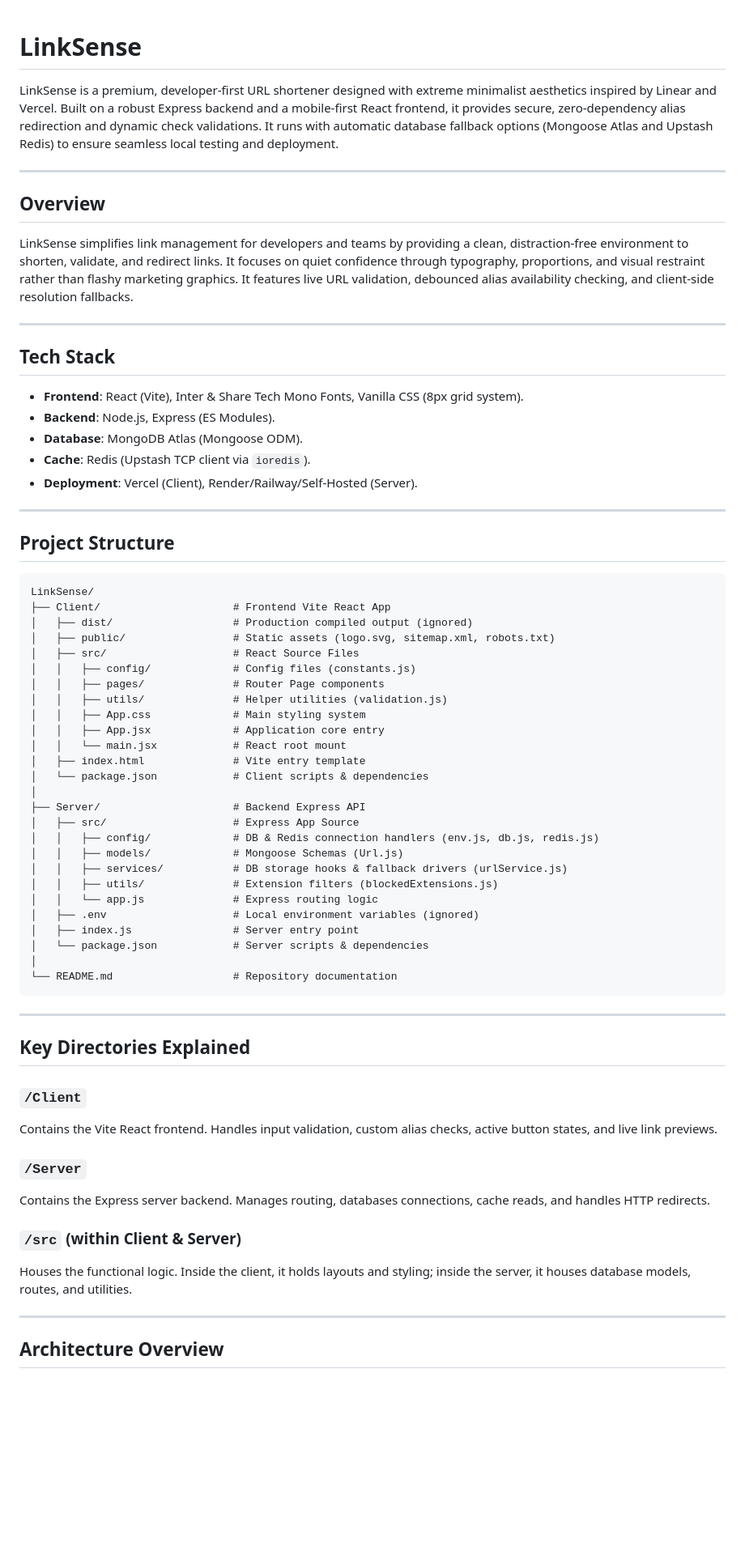
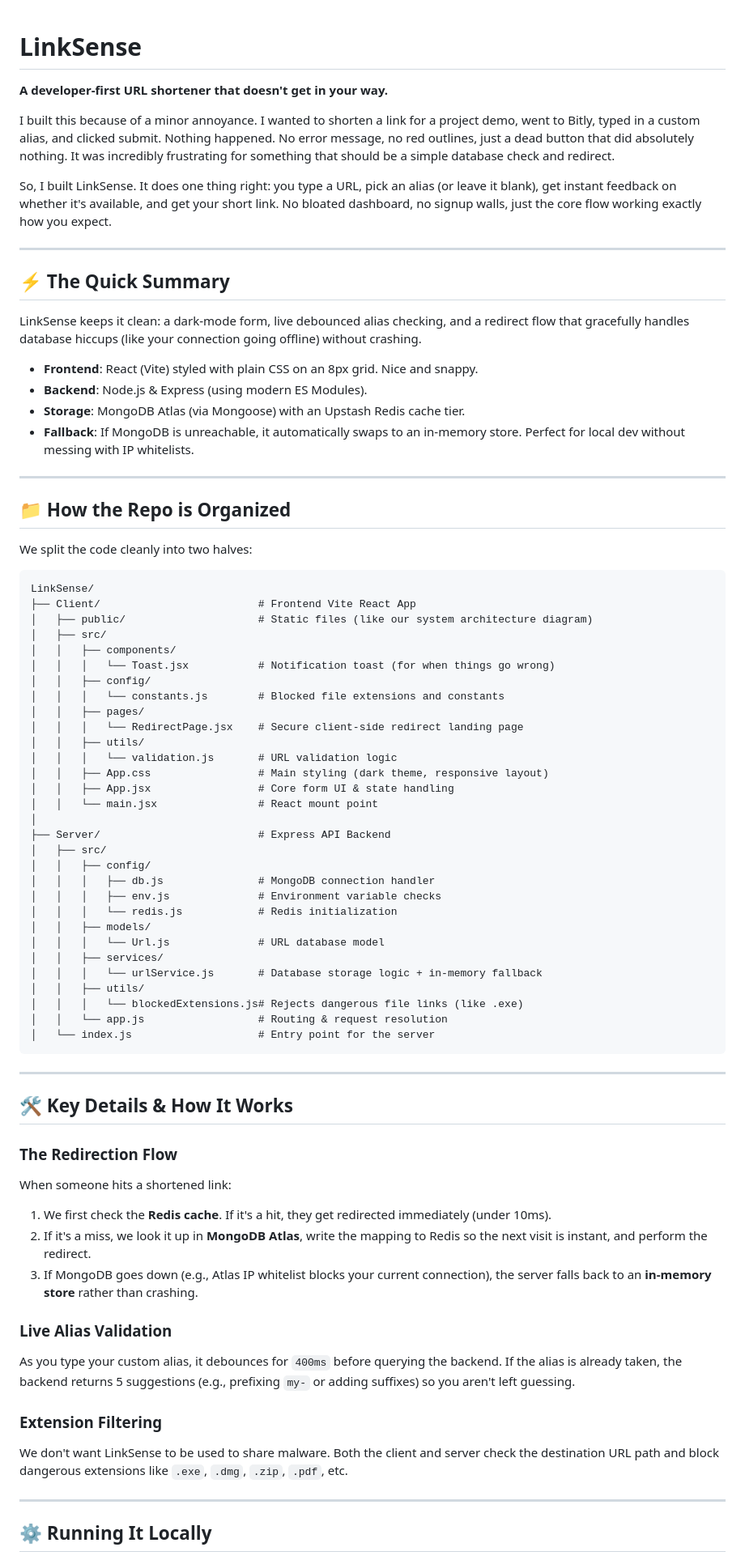
Before and after one commit to Gurudevkini/LinkSense, a Markdown page: README.md, the part around one of its changes. Shown at 81% size. Rendered like a GitHub page; blank space fills up the shorter version.

Commit message:
final udpte in readme

````diff
--- a/README.md
+++ b/README.md
@@ -1,70 +1,77 @@
 # LinkSense
+**A developer-first URL shortener that doesn't get in your way.**
 
-LinkSense is a premium, developer-first URL shortener designed with extreme minimalist aesthetics inspired by Linear and Vercel. Built on a robust Express backend and a mobile-first React frontend, it provides secure, zero-dependency alias redirection and dynamic check validations. It runs with automatic database fallback options (Mongoose Atlas and Upstash Redis) to ensure seamless local testing and deployment.
+I built this because of a minor annoyance. I wanted to shorten a link for a project demo, went to Bitly, typed in a custom alias, and clicked submit. Nothing happened. No error message, no red outlines, just a dead button that did absolutely nothing. It was incredibly frustrating for something that should be a simple database check and redirect.
+
+So, I built LinkSense. It does one thing right: you type a URL, pick an alias (or leave it blank), get instant feedback on whether it's available, and get your short link. No bloated dashboard, no signup walls, just the core flow working exactly how you expect.
 
 ---
 
-## Overview
+## ⚡ The Quick Summary
 
-LinkSense simplifies link management for developers and teams by providing a clean, distraction-free environment to shorten, validate, and redirect links. It focuses on quiet confidence through typography, proportions, and visual restraint rather than flashy marketing graphics. It features live URL validation, debounced alias availability checking, and client-side resolution fallbacks.
+LinkSense keeps it clean: a dark-mode form, live debounced alias checking, and a redirect flow that gracefully handles database hiccups (like your connection going offline) without crashing.
+
+* **Frontend**: React (Vite) styled with plain CSS on an 8px grid. Nice and snappy.
+* **Backend**: Node.js & Express (using modern ES Modules).
+* **Storage**: MongoDB Atlas (via Mongoose) with an Upstash Redis cache tier.
+* **Fallback**: If MongoDB is unreachable, it automatically swaps to an in-memory store. Perfect for local dev without messing with IP whitelists.
 
 ---
 
-## Tech Stack
+## 📁 How the Repo is Organized
 
-*   **Frontend**: React (Vite), Inter & Share Tech Mono Fonts, Vanilla CSS (8px grid system).
-*   **Backend**: Node.js, Express (ES Modules).
-*   **Database**: MongoDB Atlas (Mongoose ODM).
-*   **Cache**: Redis (Upstash TCP client via `ioredis`).
-*   **Deployment**: Vercel (Client), Render/Railway/Self-Hosted (Server).
-
----
-
-## Project Structure
+We split the code cleanly into two halves:
 
 ```text
 LinkSense/
-├── Client/                     # Frontend Vite React App
-│   ├── dist/                   # Production compiled output (ignored)
-│   ├── public/                 # Static assets (logo.svg, sitemap.xml, robots.txt)
-│   ├── src/                    # React Source Files
-│   │   ├── config/             # Config files (constants.js)
-│   │   ├── pages/              # Router Page components
-│   │   ├── utils/              # Helper utilities (validation.js)
-│   │   ├── App.css             # Main styling system
-│   │   ├── App.jsx             # Application core entry
-│   │   └── main.jsx            # React root mount
-│   ├── index.html              # Vite entry template
-│   └── package.json            # Client scripts & dependencies
+├── Client/                         # Frontend Vite React App
+│   ├── public/                     # Static files (like our system architecture diagram)
+│   ├── src/
+│   │   ├── components/
+│   │   │   └── Toast.jsx           # Notification toast (for when things go wrong)
+│   │   ├── config/
+│   │   │   └── constants.js        # Blocked file extensions and constants
+│   │   ├── pages/
+│   │   │   └── RedirectPage.jsx    # Secure client-side redirect landing page
+│   │   ├── utils/
+│   │   │   └── validation.js       # URL validation logic
+│   │   ├── App.css                 # Main styling (dark theme, responsive layout)
+│   │   ├── App.jsx                 # Core form UI & state handling
+│   │   └── main.jsx                # React mount point
 │
-├── Server/                     # Backend Express API
-│   ├── src/                    # Express App Source
-│   │   ├── config/             # DB & Redis connection handlers (env.js, db.js, redis.js)
-│   │   ├── models/             # Mongoose Schemas (Url.js)
-│   │   ├── services/           # DB storage hooks & fallback drivers (urlService.js)
-│   │   ├── utils/              # Extension filters (blockedExtensions.js)
-│   │   └── app.js              # Express routing logic
-│   ├── .env                    # Local environment variables (ignored)
-│   ├── index.js                # Server entry point
-│   └── package.json            # Server scripts & dependencies
-│
-└── README.md                   # Repository documentation
+├── Server/                         # Express API Backend
+│   ├── src/
+│   │   ├── config/
+│   │   │   ├── db.js               # MongoDB connection handler
+│   │   │   ├── env.js              # Environment variable checks
+│   │   │   └── redis.js            # Redis initialization
+│   │   ├── models/
+│   │   │   └── Url.js              # URL database model
+│   │   ├── services/
+│   │   │   └── urlService.js       # Database storage logic + in-memory fallback
+│   │   ├── utils/
+│   │   │   └── blockedExtensions.js# Rejects dangerous file links (like .exe)
+│   │   └── app.js                  # Routing & request resolution
+│   └── index.js                    # Entry point for the server
 ```
 
 ---
 
-## Key Directories Explained
+## 🛠️ Key Details & How It Works
 
-### `/Client`
-Contains the Vite React frontend. Handles input validation, custom alias checks, active button states, and live link previews.
+### The Redirection Flow
+When someone hits a shortened link:
+1. We first check the **Redis cache**. If it's a hit, they get redirected immediately (under 10ms).
+2. If it's a miss, we look it up in **MongoDB Atlas**, write the mapping to Redis so the next visit is instant, and perform the redirect.
+3. If MongoDB goes down (e.g., Atlas IP whitelist blocks your current connection), the server falls back to an **in-memory store** rather than crashing.
 
-### `/Server`
-Contains the Express server backend. Manages routing, databases connections, cache reads, and handles HTTP redirects.
+### Live Alias Validation
+As you type your custom alias, it debounces for `400ms` before querying the backend. If the alias is already taken, the backend returns 5 suggestions (e.g., prefixing `my-` or adding suffixes) so you aren't left guessing.
 
-### `/src` (within Client & Server)
-Houses the functional logic. Inside the client, it holds layouts and styling; inside the server, it houses database models, routes, and utilities.
+### Extension Filtering
+We don't want LinkSense to be used to share malware. Both the client and server check the destination URL path and block dangerous extensions like `.exe`, `.dmg`, `.zip`, `.pdf`, etc.
 
 ---
 
-## Architecture Overview
+## ⚙️ Running It Locally
 
````
Also changed, not shown: other parts of README.md (+39 -112 lines).
